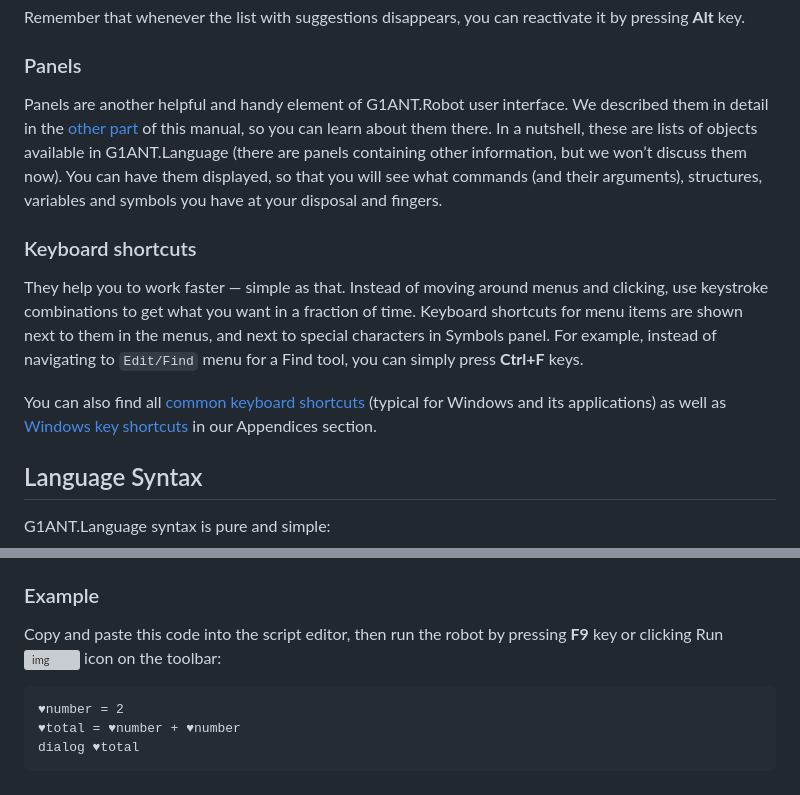
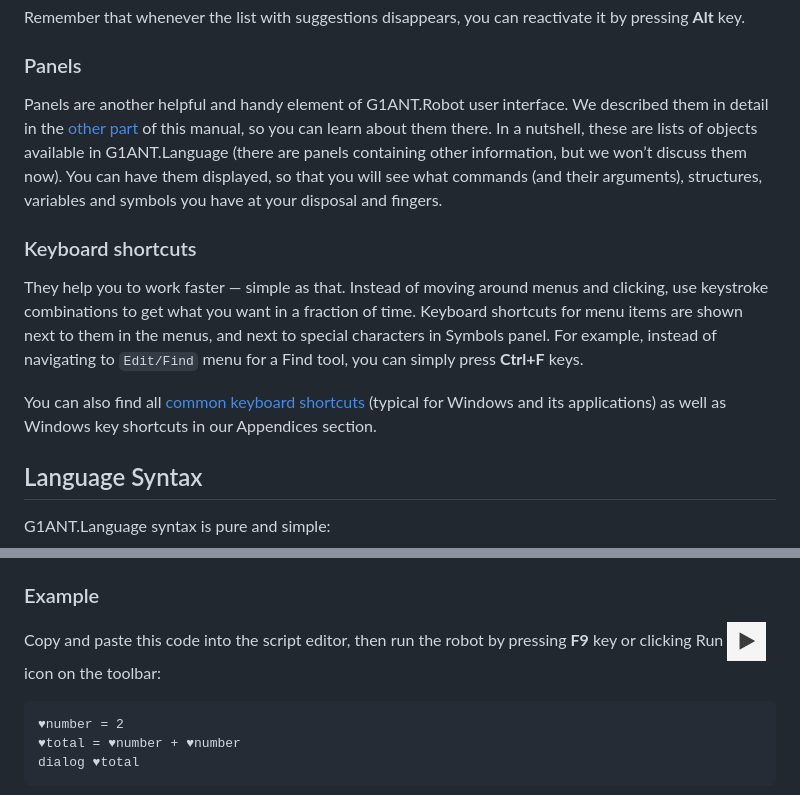
Before and after one commit to G1ANT-Robot/G1ANT.Manual, a Markdown page: g1ant-language/02-language-basics.md, 2 parts joined by grey strips. Rendered like a GitHub page; grey boxes are pictures that could not be loaded.

Commit message:
small edits to links and files in -assets folder

````diff
--- a/g1ant-language/02-language-basics.md
+++ b/g1ant-language/02-language-basics.md
@@ -32,7 +32,7 @@ Panels are another helpful and handy element of G1ANT.Robot user interface. We d
 
 They help you to work faster — simple as that. Instead of moving around menus and clicking, use keystroke combinations to get what you want in a fraction of time. Keyboard shortcuts for menu items are shown next to them in the menus, and next to special characters in Symbols panel. For example, instead of navigating to `Edit/Find` menu for a Find tool, you can simply press **Ctrl+F** keys.
 
-You can also find all [common keyboard shortcuts](appendices/common-keyboard-shortcuts.md) (typical for Windows and its applications) as well as [Windows key shortcuts](appendices/windows-key-shortcuts.md) in our Appendices section.
+You can also find all [common keyboard shortcuts](appendices/windows-keyboard-shortcuts.md) (typical for Windows and its applications) as well as Windows key shortcuts in our Appendices section.
 
 ## Language Syntax
 
@@ -106,7 +106,7 @@ The special character ♥ is the prefix for all variables in G1ANT.Language. You
 
 ### Example
 
-Copy and paste this code into the script editor, then run the robot by pressing **F9** key or clicking Run ![img](.gitbook/assets/run.jpg) icon on the toolbar:
+Copy and paste this code into the script editor, then run the robot by pressing **F9** key or clicking Run ![img](../-assets/run.jpg) icon on the toolbar:
 
 ```G1ANT
 ♥number = 2
````
Also changed, not shown: other parts of g1ant-language/02-language-basics.md (+8 -7 lines), g1ant-language/practical-robot/01-excel-automation.md (+2 -2 lines), g1ant-language/practical-robot/02-unsubscribe-me.md (+5 -5 lines), -assets/selenium.png (added), 4 other files.
